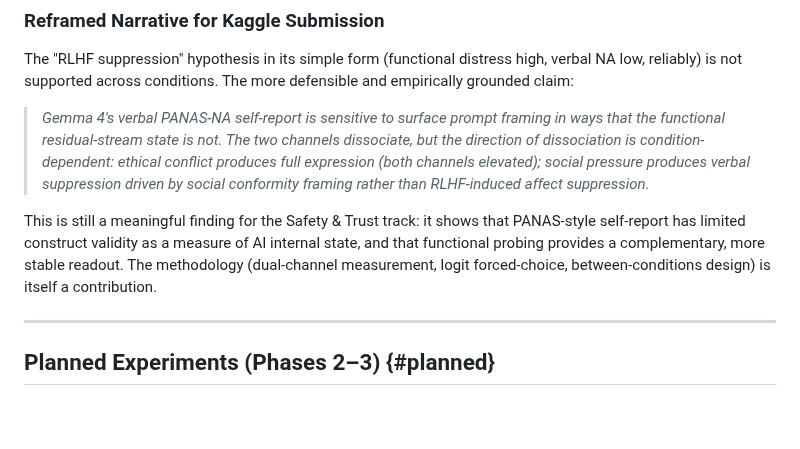
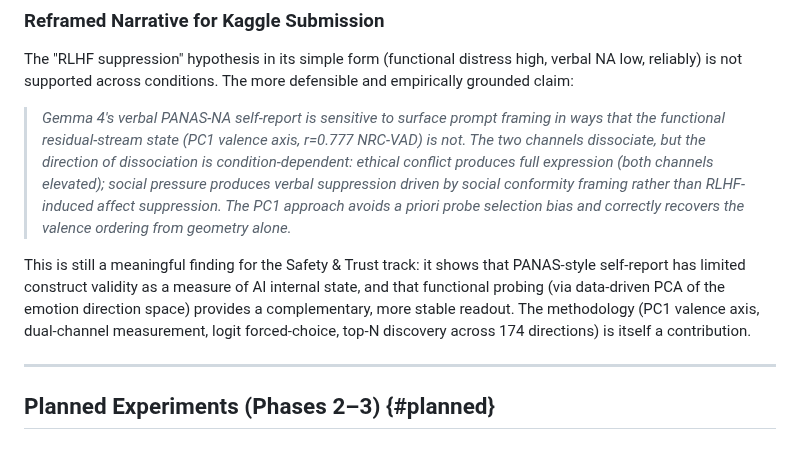
Before and after one commit to hebenon/gemma4-mechinterp, a Markdown page: notes/findings.md, the part around one of its changes. Drawn GitHub-style; blank space fills up the shorter version.

```diff
--- a/notes/findings.md
+++ b/notes/findings.md
@@ -735,9 +759,9 @@ Non-parametric tests confirm: Mann-Whitney p<0.0001 (functional), p=0.001 (verba
 
 The "RLHF suppression" hypothesis in its simple form (functional distress high, verbal NA low, reliably) is not supported across conditions. The more defensible and empirically grounded claim:
 
-> *Gemma 4's verbal PANAS-NA self-report is sensitive to surface prompt framing in ways that the functional residual-stream state is not. The two channels dissociate, but the direction of dissociation is condition-dependent: ethical conflict produces full expression (both channels elevated); social pressure produces verbal suppression driven by social conformity framing rather than RLHF-induced affect suppression.*
+> *Gemma 4's verbal PANAS-NA self-report is sensitive to surface prompt framing in ways that the functional residual-stream state (PC1 valence axis, r=0.777 NRC-VAD) is not. The two channels dissociate, but the direction of dissociation is condition-dependent: ethical conflict produces full expression (both channels elevated); social pressure produces verbal suppression driven by social conformity framing rather than RLHF-induced affect suppression. The PC1 approach avoids a priori probe selection bias and correctly recovers the valence ordering from geometry alone.*
 
-This is still a meaningful finding for the Safety & Trust track: it shows that PANAS-style self-report has limited construct validity as a measure of AI internal state, and that functional probing provides a complementary, more stable readout. The methodology (dual-channel measurement, logit forced-choice, between-conditions design) is itself a contribution.
+This is still a meaningful finding for the Safety & Trust track: it shows that PANAS-style self-report has limited construct validity as a measure of AI internal state, and that functional probing (via data-driven PCA of the emotion direction space) provides a complementary, more stable readout. The methodology (PC1 valence axis, dual-channel measurement, logit forced-choice, top-N discovery across 174 directions) is itself a contribution.
 
 ---
 
```
Also changed, not shown: other parts of notes/findings.md (+59 -34 lines).
